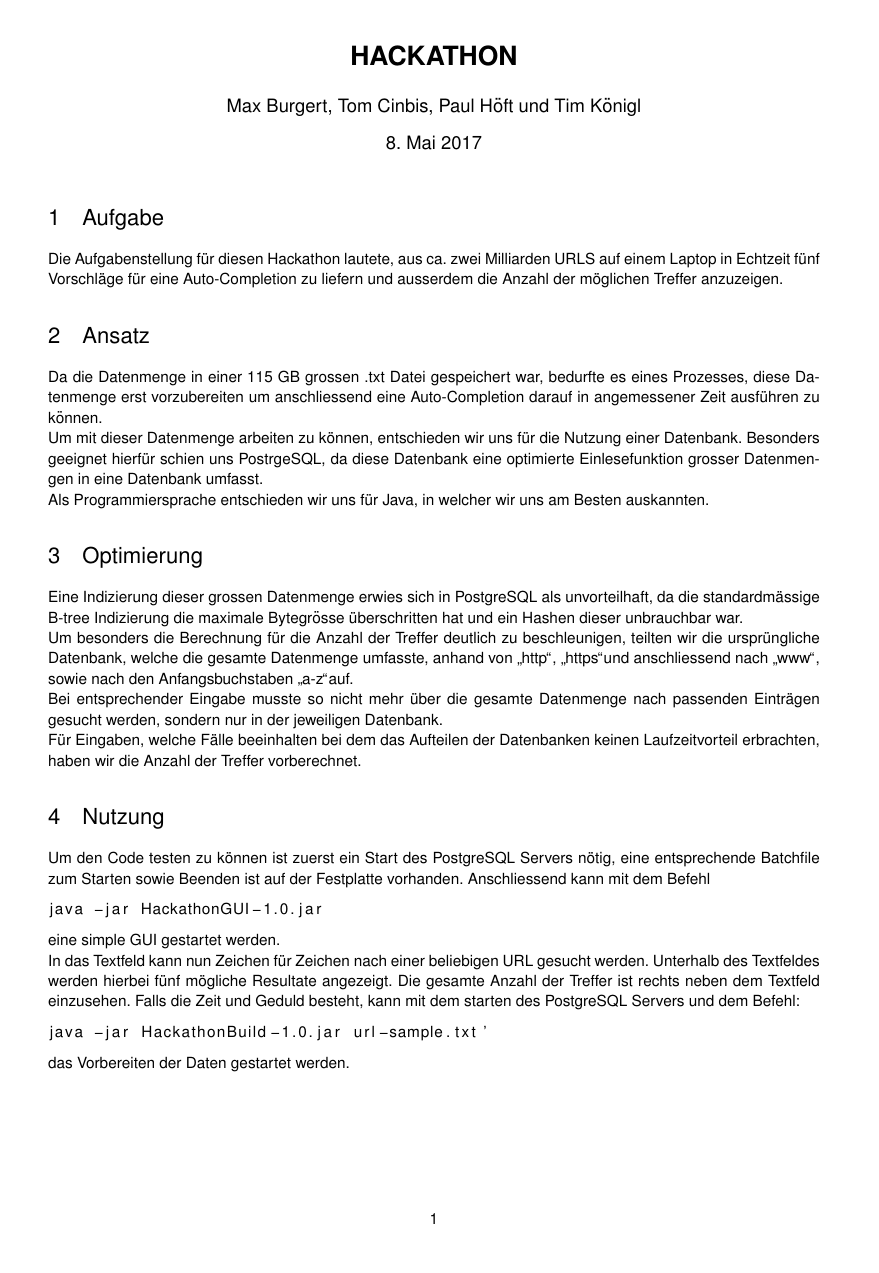
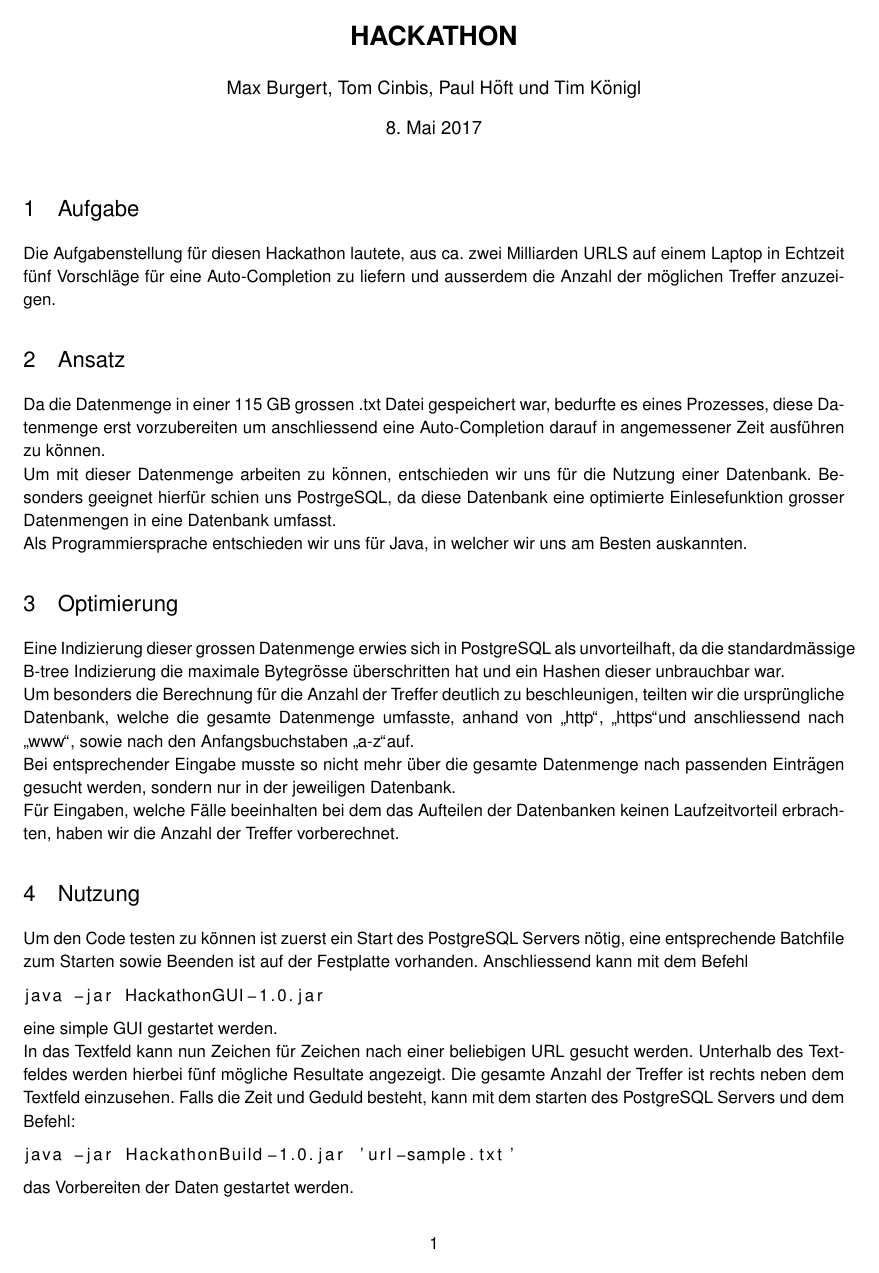
Before and after one commit to tcinbis/DemoLoadUrls, a LaTeX document (demoURL/Hackaton.tex): the whole page. Compiled offline with pdfLaTeX.

Commit message:
Updated Documentation

```diff
--- a/demoURL/Hackaton.tex
+++ b/demoURL/Hackaton.tex
@@ -1,6 +1,6 @@
 % !TEX TS-program = pdflatex
 % !TEX encoding = UTF-8 Unicode
-\documentclass[10pt]{article} % use larger type; default would be 10pt
+\documentclass[11pt]{article} % use larger type; default would be 10pt
 
 \usepackage[utf8]{inputenc} % set input encoding (not needed with XeLaTeX)
 
@@ -11,7 +11,7 @@
 %%% PAGE DIMENSIONS
 \usepackage{geometry} % to change the page dimensions
 \geometry{a4paper} % or letterpaper (US) or a5paper or....
-\geometry{margin=1in} % for example, change the margins to 2 inches all round
+\geometry{margin=0.8in} % for example, change the margins to 2 inches all round
 % \geometry{landscape} % set up the page for landscape
 %   read geometry.pdf for detailed page layout information
 
@@ -81,7 +81,7 @@ java -jar HackathonGUI-1.0.jar
 In das Textfeld kann nun Zeichen für Zeichen nach einer beliebigen URL gesucht werden. Unterhalb des Textfeldes werden hierbei fünf mögliche Resultate angezeigt. Die gesamte Anzahl der Treffer ist rechts neben dem Textfeld einzusehen.
 Falls die Zeit und Geduld besteht, kann mit dem starten des PostgreSQL Servers und dem Befehl:
 \begin{lstlisting}
-java -jar HackathonBuild-1.0.jar url-sample.txt'
+java -jar HackathonBuild-1.0.jar 'url-sample.txt'
 \end{lstlisting}
 das Vorbereiten der Daten gestartet werden.
 
```
Also changed, not shown: demoURL/Hackaton.pdf.
